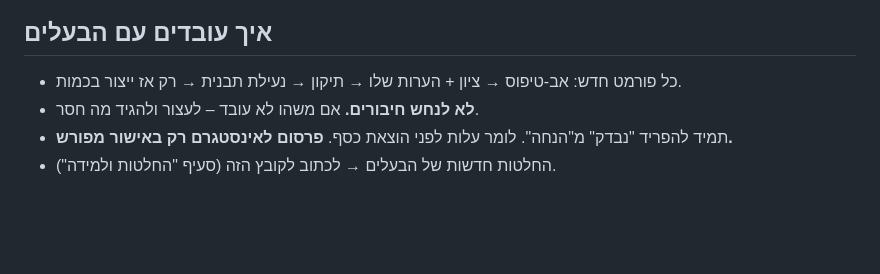
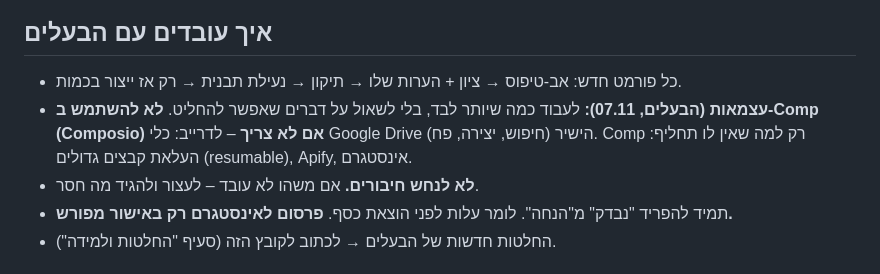
Before and after one commit to Sccs1298/Sc-brower, a Markdown page: CLAUDE.md, the part around the change. GitHub-like rendering; blank space fills up the shorter version.

Commit message:
Owner preference: work autonomously, avoid Comp unless required
Co-Authored-By: Claude Opus 5.5 <noreply@anthropic.com>
Claude-Session: https://claude.ai/code/session_019SWfL9s1X76acxLoUkAvkg

```diff
--- a/CLAUDE.md
+++ b/CLAUDE.md
@@ -5,6 +5,7 @@
 
 ## איך עובדים עם הבעלים
 - כל פורמט חדש: אב-טיפוס → ציון + הערות שלו → תיקון → נעילת תבנית → רק אז ייצור בכמות.
+- **עצמאות (הבעלים, 07.11):** לעבוד כמה שיותר לבד, בלי לשאול על דברים שאפשר להחליט. **לא להשתמש ב-Comp (Composio) אם לא צריך** – לדרייב: כלי Google Drive הישיר (חיפוש, יצירה, פח). Comp רק למה שאין לו תחליף: העלאת קבצים גדולים (resumable), Apify, אינסטגרם.
 - **לא לנחש חיבורים.** אם משהו לא עובד – לעצור ולהגיד מה חסר.
 - תמיד להפריד "נבדק" מ"הנחה". לומר עלות לפני הוצאת כסף. **פרסום לאינסטגרם רק באישור מפורש.**
 - החלטות חדשות של הבעלים → לכתוב לקובץ הזה (סעיף "החלטות ולמידה").
```
